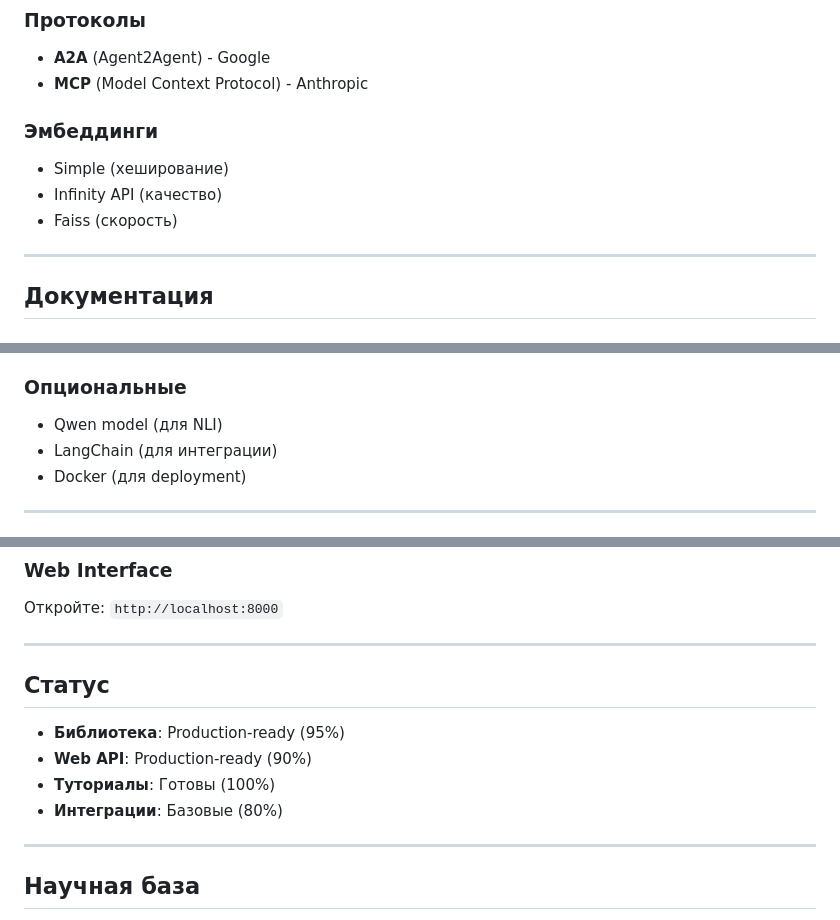
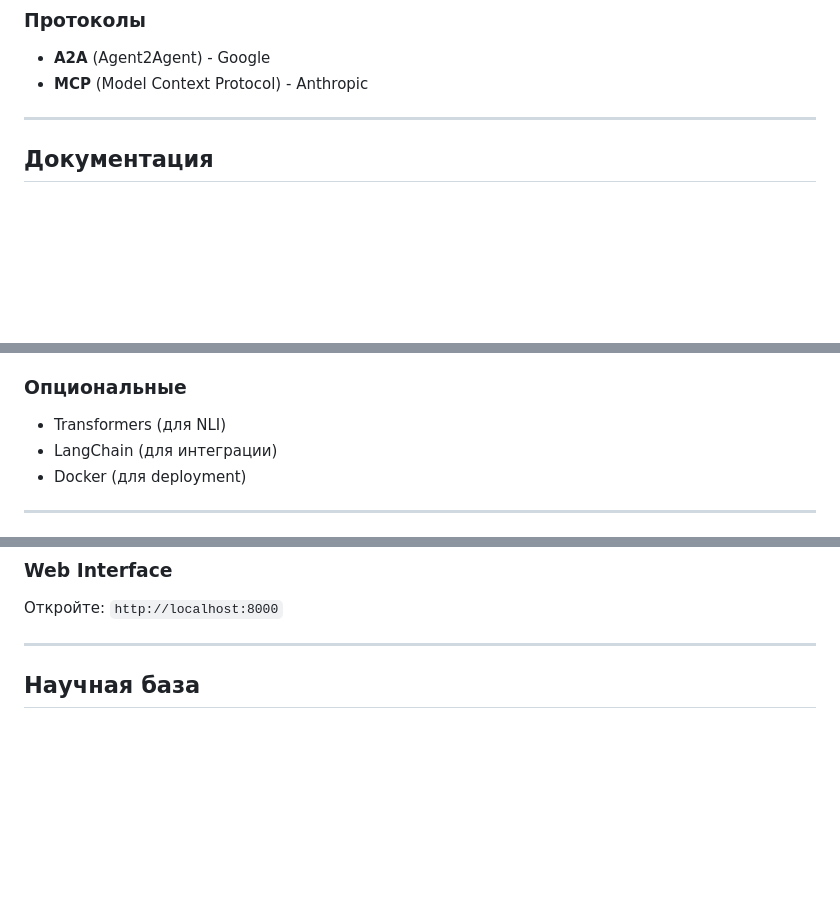
Before and after one commit to GraphArchitector/GraphArchitect, a Markdown page: README.md, 3 parts joined by grey strips. Rendered like a GitHub page; blank space fills up the shorter version.

```diff
--- a/README.md
+++ b/README.md
@@ -118,12 +118,6 @@ GraphArchitect/
 - **A2A** (Agent2Agent) - Google
 - **MCP** (Model Context Protocol) - Anthropic
 
-### Эмбеддинги
-
-- Simple (хеширование)
-- Infinity API (качество)
-- Faiss (скорость)
-
 ---
 
 ## Документация
@@ -207,7 +201,7 @@ QWEN_MODEL_PATH=/path/to/qwen-nli-7b
 
 ### Опциональные
 
-- Qwen model (для NLI)
+- Transformers (для NLI)
 - LangChain (для интеграции)
 - Docker (для deployment)
 
@@ -261,14 +255,6 @@ curl -X POST http://localhost:8000/api/chat/demo/message/stream \
 
 ---
 
-## Статус
-
-- **Библиотека**: Production-ready (95%)
-- **Web API**: Production-ready (90%)
-- **Туториалы**: Готовы (100%)
-- **Интеграции**: Базовые (80%)
-
----
 
 ## Научная база
 
```
